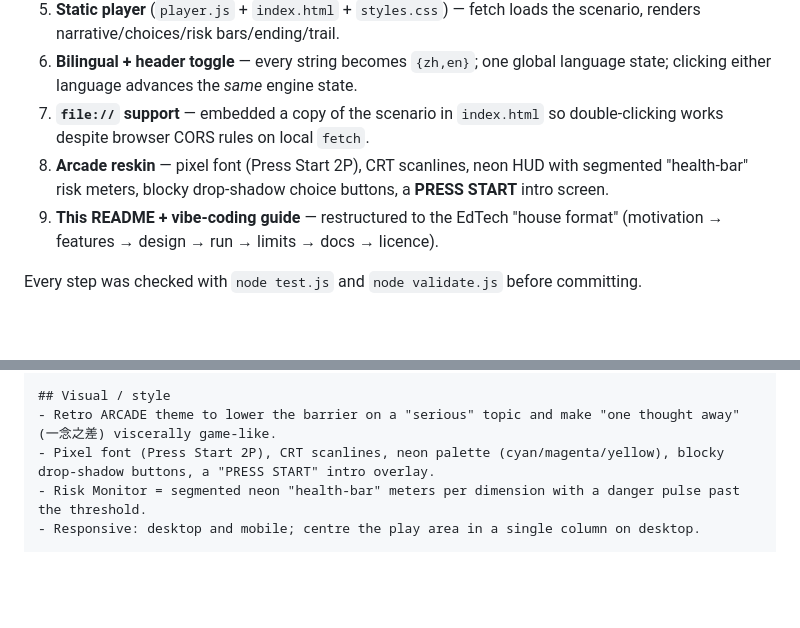
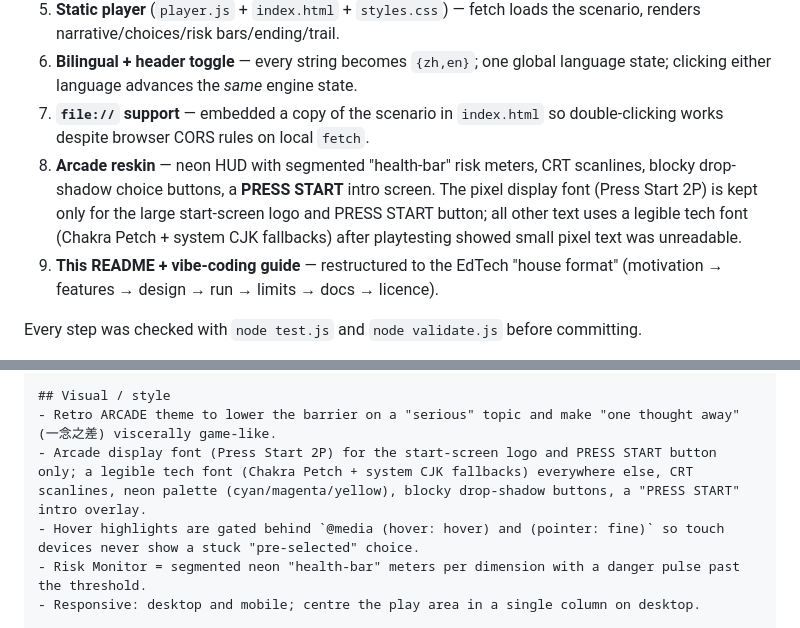
Before and after one commit to drhycheung/Choices, a Markdown page: docs/vibe-coding.md, 2 parts joined by grey strips. Rendered like a GitHub page; blank space fills up the shorter version.

```diff
--- a/docs/vibe-coding.md
+++ b/docs/vibe-coding.md
@@ -54,7 +54,7 @@ The topic (national security / law / ethics) is "serious". A retro neon arcade f
 5. **Static player** (`player.js` + `index.html` + `styles.css`) — fetch loads the scenario, renders narrative/choices/risk bars/ending/trail.
 6. **Bilingual + header toggle** — every string becomes `{zh,en}`; one global language state; clicking either language advances the *same* engine state.
 7. **`file://` support** — embedded a copy of the scenario in `index.html` so double-clicking works despite browser CORS rules on local `fetch`.
-8. **Arcade reskin** — pixel font (Press Start 2P), CRT scanlines, neon HUD with segmented "health-bar" risk meters, blocky drop-shadow choice buttons, a **PRESS START** intro screen.
+8. **Arcade reskin** — neon HUD with segmented "health-bar" risk meters, CRT scanlines, blocky drop-shadow choice buttons, a **PRESS START** intro screen. The pixel display font (Press Start 2P) is kept only for the large start-screen logo and PRESS START button; all other text uses a legible tech font (Chakra Petch + system CJK fallbacks) after playtesting showed small pixel text was unreadable.
 9. **This README + vibe-coding guide** — restructured to the EdTech "house format" (motivation → features → design → run → limits → docs → licence).
 
 Every step was checked with `node test.js` and `node validate.js` before committing.
@@ -81,7 +81,8 @@ The goal is to help students *feel* how a small, ordinary decision can escalate
 
 ## Visual / style
 - Retro ARCADE theme to lower the barrier on a "serious" topic and make "one thought away" (一念之差) viscerally game-like.
-- Pixel font (Press Start 2P), CRT scanlines, neon palette (cyan/magenta/yellow), blocky drop-shadow buttons, a "PRESS START" intro overlay.
+- Arcade display font (Press Start 2P) for the start-screen logo and PRESS START button only; a legible tech font (Chakra Petch + system CJK fallbacks) everywhere else, CRT scanlines, neon palette (cyan/magenta/yellow), blocky drop-shadow buttons, a "PRESS START" intro overlay.
+- Hover highlights are gated behind `@media (hover: hover) and (pointer: fine)` so touch devices never show a stuck "pre-selected" choice.
 - Risk Monitor = segmented neon "health-bar" meters per dimension with a danger pulse past the threshold.
 - Responsive: desktop and mobile; centre the play area in a single column on desktop.
 
```
Also changed, not shown: .workbuddy/memory/2026-10-09.md (+16 -0 lines), README.md (+1 -1 lines), docs/screenshot.png (added), 3 other files.
